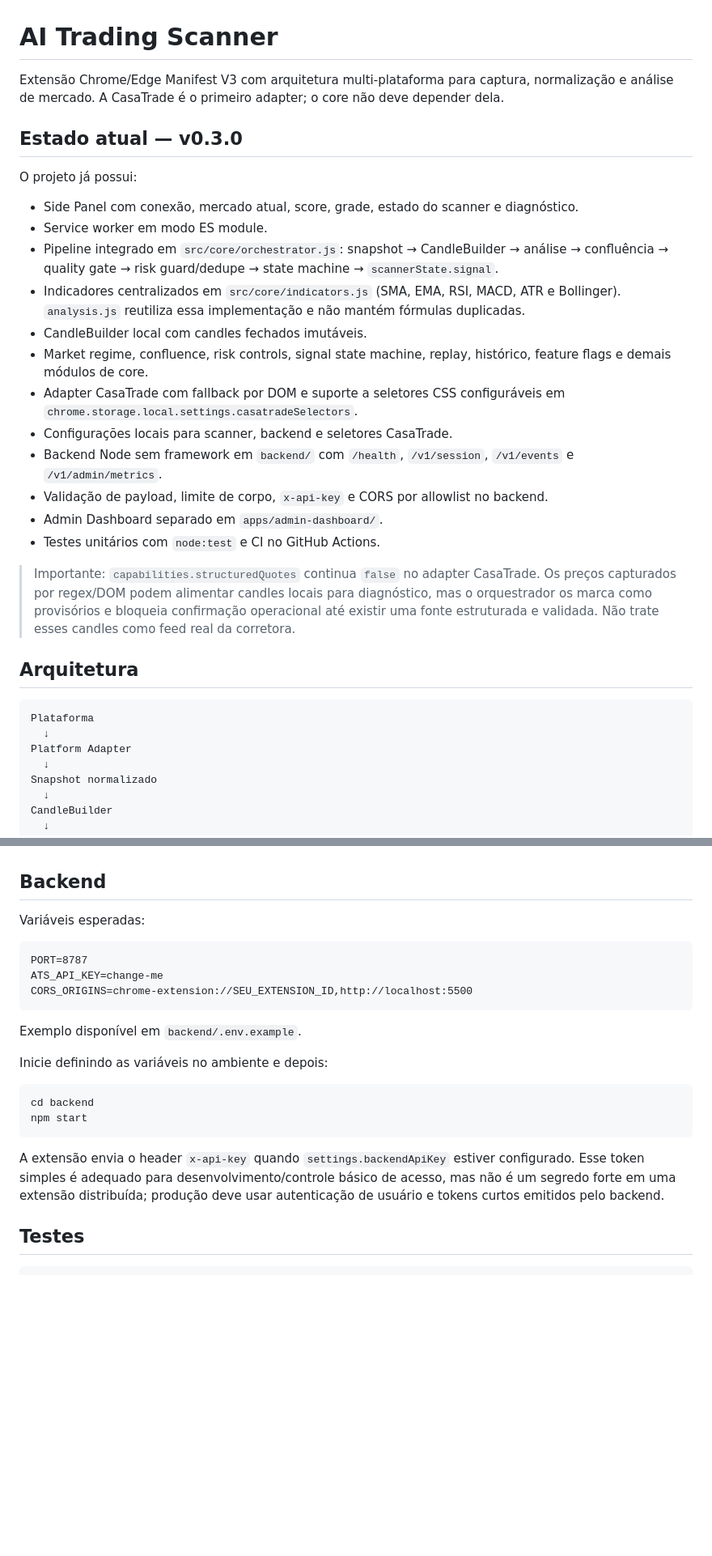
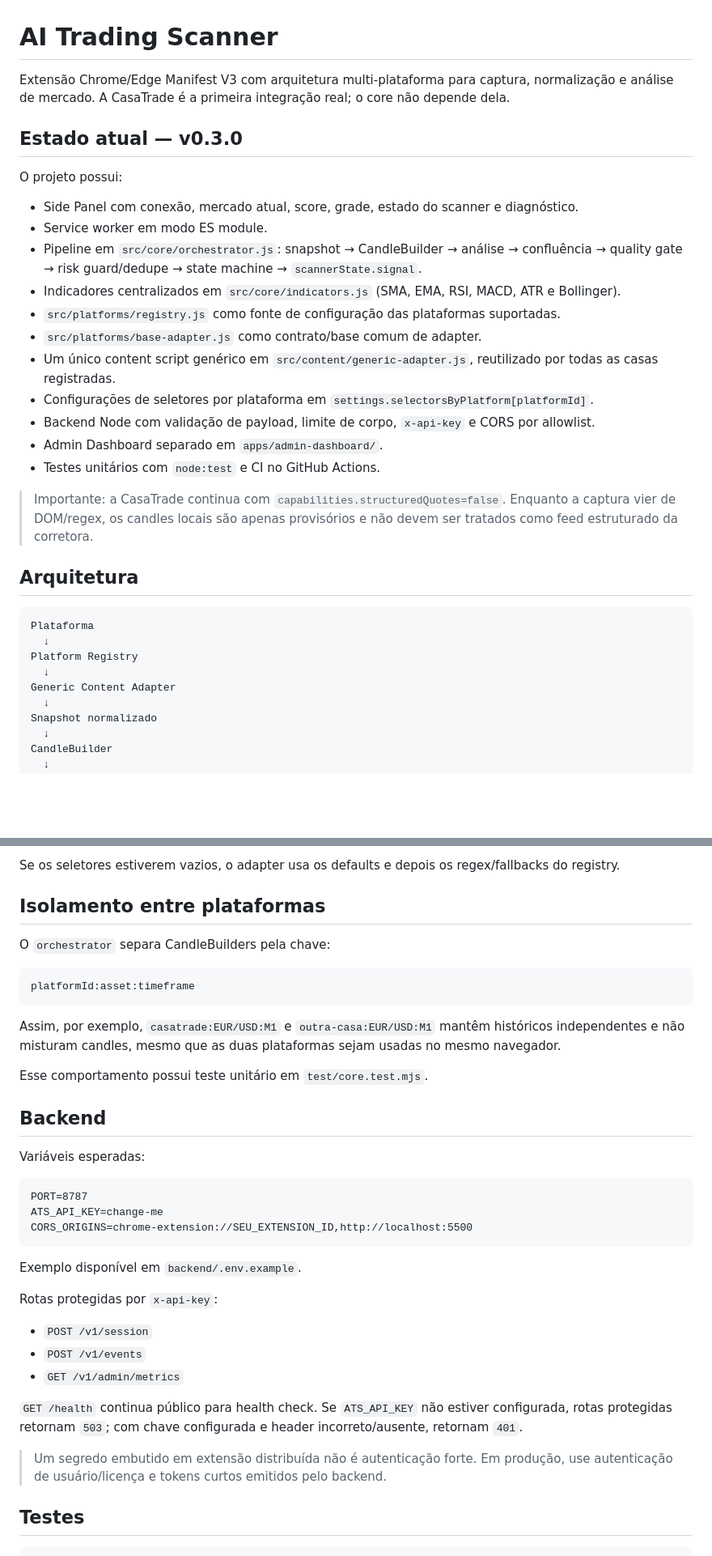
Before and after one commit to DouglasMotta95/ai-trading-scanner, a Markdown page: README.md, 2 parts joined by grey strips. Shown at 81% size. Drawn GitHub-style; blank space fills up the shorter version.

````diff
--- a/README.md
+++ b/README.md
@@ -1,32 +1,33 @@
 # AI Trading Scanner
 
-Extensão Chrome/Edge Manifest V3 com arquitetura multi-plataforma para captura, normalização e análise de mercado. A CasaTrade é o primeiro adapter; o core não deve depender dela.
+Extensão Chrome/Edge Manifest V3 com arquitetura multi-plataforma para captura, normalização e análise de mercado. A CasaTrade é a primeira integração real; o core não depende dela.
 
 ## Estado atual — v0.3.0
 
-O projeto já possui:
+O projeto possui:
 
 - Side Panel com conexão, mercado atual, score, grade, estado do scanner e diagnóstico.
 - Service worker em modo ES module.
-- Pipeline integrado em `src/core/orchestrator.js`: snapshot → CandleBuilder → análise → confluência → quality gate → risk guard/dedupe → state machine → `scannerState.signal`.
-- Indicadores centralizados em `src/core/indicators.js` (SMA, EMA, RSI, MACD, ATR e Bollinger). `analysis.js` reutiliza essa implementação e não mantém fórmulas duplicadas.
-- CandleBuilder local com candles fechados imutáveis.
-- Market regime, confluence, risk controls, signal state machine, replay, histórico, feature flags e demais módulos de core.
-- Adapter CasaTrade com fallback por DOM e suporte a seletores CSS configuráveis em `chrome.storage.local.settings.casatradeSelectors`.
-- Configurações locais para scanner, backend e seletores CasaTrade.
-- Backend Node sem framework em `backend/` com `/health`, `/v1/session`, `/v1/events` e `/v1/admin/metrics`.
-- Validação de payload, limite de corpo, `x-api-key` e CORS por allowlist no backend.
+- Pipeline em `src/core/orchestrator.js`: snapshot → CandleBuilder → análise → confluência → quality gate → risk guard/dedupe → state machine → `scannerState.signal`.
+- Indicadores centralizados em `src/core/indicators.js` (SMA, EMA, RSI, MACD, ATR e Bollinger).
+- `src/platforms/registry.js` como fonte de configuração das plataformas suportadas.
+- `src/platforms/base-adapter.js` como contrato/base comum de adapter.
+- Um único content script genérico em `src/content/generic-adapter.js`, reutilizado por todas as casas registradas.
+- Configurações de seletores por plataforma em `settings.selectorsByPlatform[platformId]`.
+- Backend Node com validação de payload, limite de corpo, `x-api-key` e CORS por allowlist.
 - Admin Dashboard separado em `apps/admin-dashboard/`.
 - Testes unitários com `node:test` e CI no GitHub Actions.
 
-> Importante: `capabilities.structuredQuotes` continua `false` no adapter CasaTrade. Os preços capturados por regex/DOM podem alimentar candles locais para diagnóstico, mas o orquestrador os marca como provisórios e bloqueia confirmação operacional até existir uma fonte estruturada e validada. Não trate esses candles como feed real da corretora.
+> Importante: a CasaTrade continua com `capabilities.structuredQuotes=false`. Enquanto a captura vier de DOM/regex, os candles locais são apenas provisórios e não devem ser tratados como feed estruturado da corretora.
 
 ## Arquitetura
 
 ```text
 Plataforma
   ↓
-Platform Adapter
+Platform Registry
+  ↓
+Generic Content Adapter
   ↓
 Snapshot normalizado
   ↓
@@ -78,3 +137,16 @@ Quando preço, ativo ou timeframe não são encontrados, o adapter registra o pr
+Se os seletores estiverem vazios, o adapter usa os defaults e depois os regex/fallbacks do registry.
+
+## Isolamento entre plataformas
+
+O `orchestrator` separa CandleBuilders pela chave:
+
+```text
+platformId:asset:timeframe
+```
+
+Assim, por exemplo, `casatrade:EUR/USD:M1` e `outra-casa:EUR/USD:M1` mantêm históricos independentes e não misturam candles, mesmo que as duas plataformas sejam usadas no mesmo navegador.
+
+Esse comportamento possui teste unitário em `test/core.test.mjs`.
 
 ## Backend
 
@@ -88,14 +160,15 @@ CORS_ORIGINS=chrome-extension://SEU_EXTENSION_ID,http://localhost:5500
 
 Exemplo disponível em `backend/.env.example`.
 
-Inicie definindo as variáveis no ambiente e depois:
+Rotas protegidas por `x-api-key`:
 
-```bash
-cd backend
-npm start
-```
+- `POST /v1/session`
+- `POST /v1/events`
+- `GET /v1/admin/metrics`
 
-A extensão envia o header `x-api-key` quando `settings.backendApiKey` estiver configurado. Esse token simples é adequado para desenvolvimento/controle básico de acesso, mas não é um segredo forte em uma extensão distribuída; produção deve usar autenticação de usuário e tokens curtos emitidos pelo backend.
+`GET /health` continua público para health check. Se `ATS_API_KEY` não estiver configurada, rotas protegidas retornam `503`; com chave configurada e header incorreto/ausente, retornam `401`.
+
+> Um segredo embutido em extensão distribuída não é autenticação forte. Em produção, use autenticação de usuário/licença e tokens curtos emitidos pelo backend.
 
 ## Testes
 
````
Also changed, not shown: other parts of README.md (+80 -17 lines).
